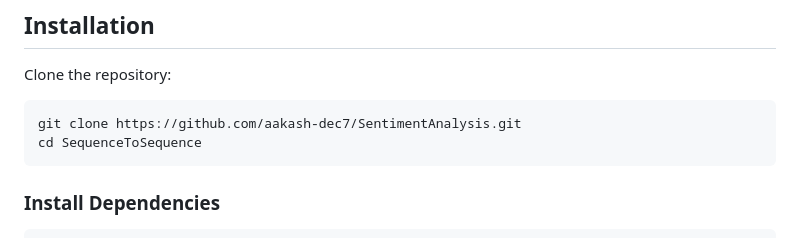
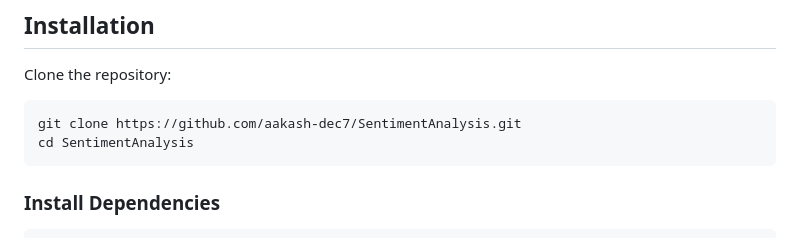
Before and after one commit to aakash-dec7/SentimentAnalysis, a Markdown page: README.md, the part around the change. Drawn GitHub-style.

````diff
--- a/README.md
+++ b/README.md
@@ -120,7 +120,7 @@ Clone the repository:
 
 ```sh
 git clone https://github.com/aakash-dec7/SentimentAnalysis.git
-cd SequenceToSequence
+cd SentimentAnalysis
 ```
 
 ### Install Dependencies
````
